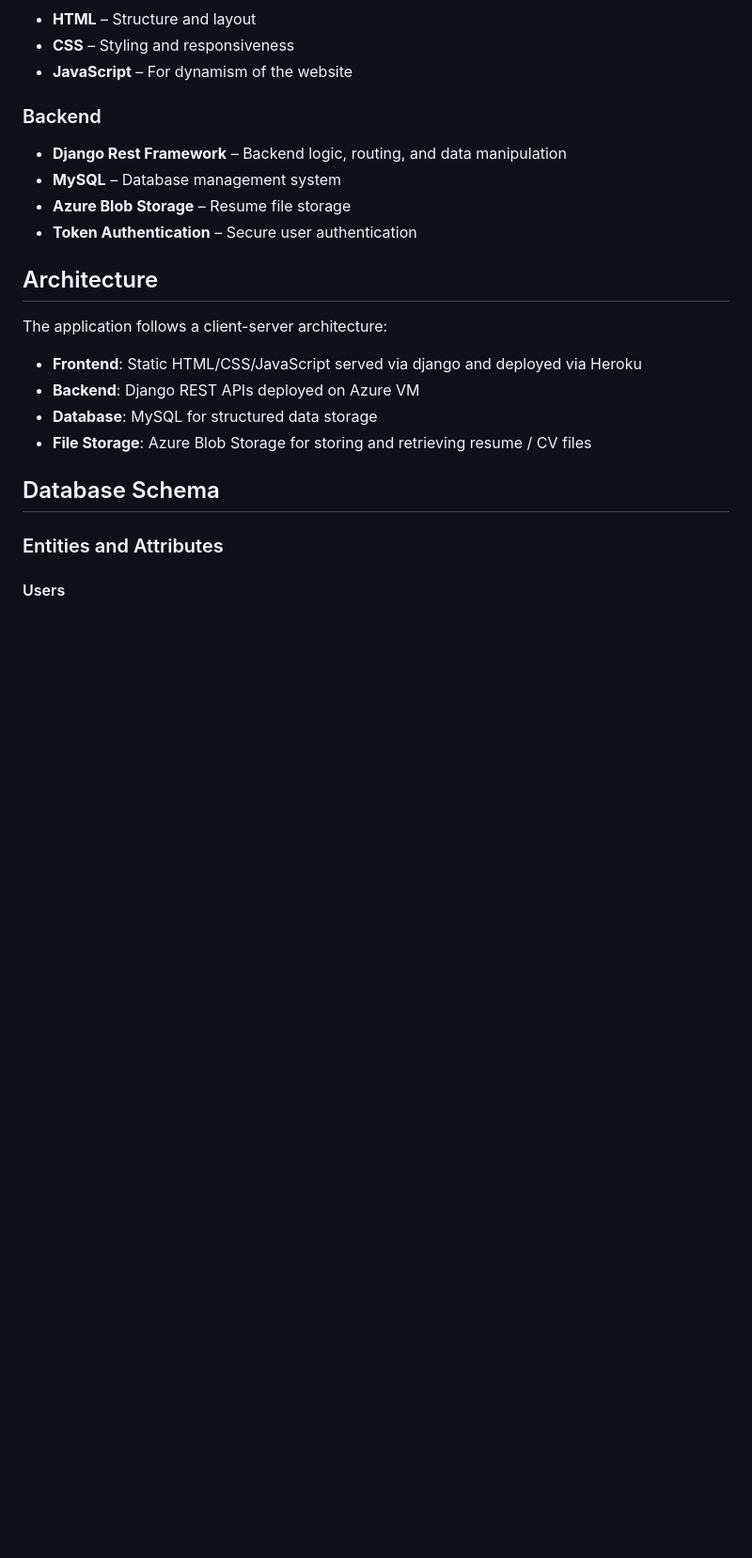
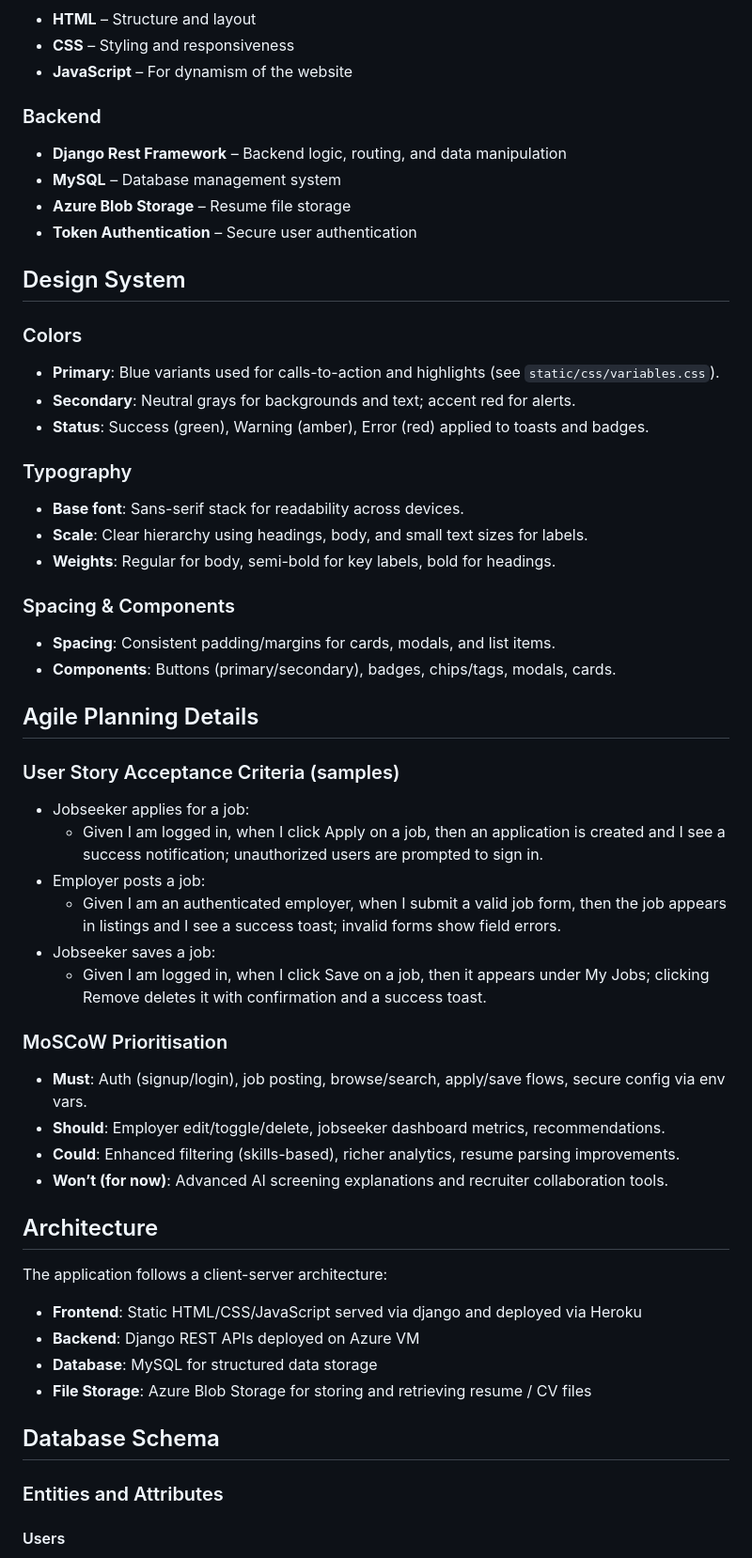
Before and after one commit to peleisaac/ai-resume-backend, a Markdown page: README.md, the part around the change. Shown at 94% size. GitHub-like rendering; blank space fills up the shorter version.

Commit message:
Expand README with design system and planning details
Added design system details including colors, typography, spacing, components, and agile planning criteria.

```diff
--- a/README.md
+++ b/README.md
@@ -99,6 +99,38 @@ This link routes you to the initial design (Wireframes) used for the development
 - **MySQL** – Database management system
 - **Azure Blob Storage** – Resume file storage
 - **Token Authentication** – Secure user authentication
+## Design System
+
+### Colors
+- **Primary**: Blue variants used for calls-to-action and highlights (see `static/css/variables.css`).
+- **Secondary**: Neutral grays for backgrounds and text; accent red for alerts.
+- **Status**: Success (green), Warning (amber), Error (red) applied to toasts and badges.
+
+### Typography
+- **Base font**: Sans-serif stack for readability across devices.
+- **Scale**: Clear hierarchy using headings, body, and small text sizes for labels.
+- **Weights**: Regular for body, semi-bold for key labels, bold for headings.
+
+### Spacing & Components
+- **Spacing**: Consistent padding/margins for cards, modals, and list items.
+- **Components**: Buttons (primary/secondary), badges, chips/tags, modals, cards.
+
+## Agile Planning Details
+
+### User Story Acceptance Criteria (samples)
+- Jobseeker applies for a job:
+   - Given I am logged in, when I click Apply on a job, then an application is created and I see a success notification; unauthorized users are prompted to sign in.
+- Employer posts a job:
+   - Given I am an authenticated employer, when I submit a valid job form, then the job appears in listings and I see a success toast; invalid forms show field errors.
+- Jobseeker saves a job:
+   - Given I am logged in, when I click Save on a job, then it appears under My Jobs; clicking Remove deletes it with confirmation and a success toast.
+
+### MoSCoW Prioritisation
+- **Must**: Auth (signup/login), job posting, browse/search, apply/save flows, secure config via env vars.
+- **Should**: Employer edit/toggle/delete, jobseeker dashboard metrics, recommendations.
+- **Could**: Enhanced filtering (skills-based), richer analytics, resume parsing improvements.
+- **Won’t (for now)**: Advanced AI screening explanations and recruiter collaboration tools.
+
 
 ## Architecture
 The application follows a client-server architecture:
```
